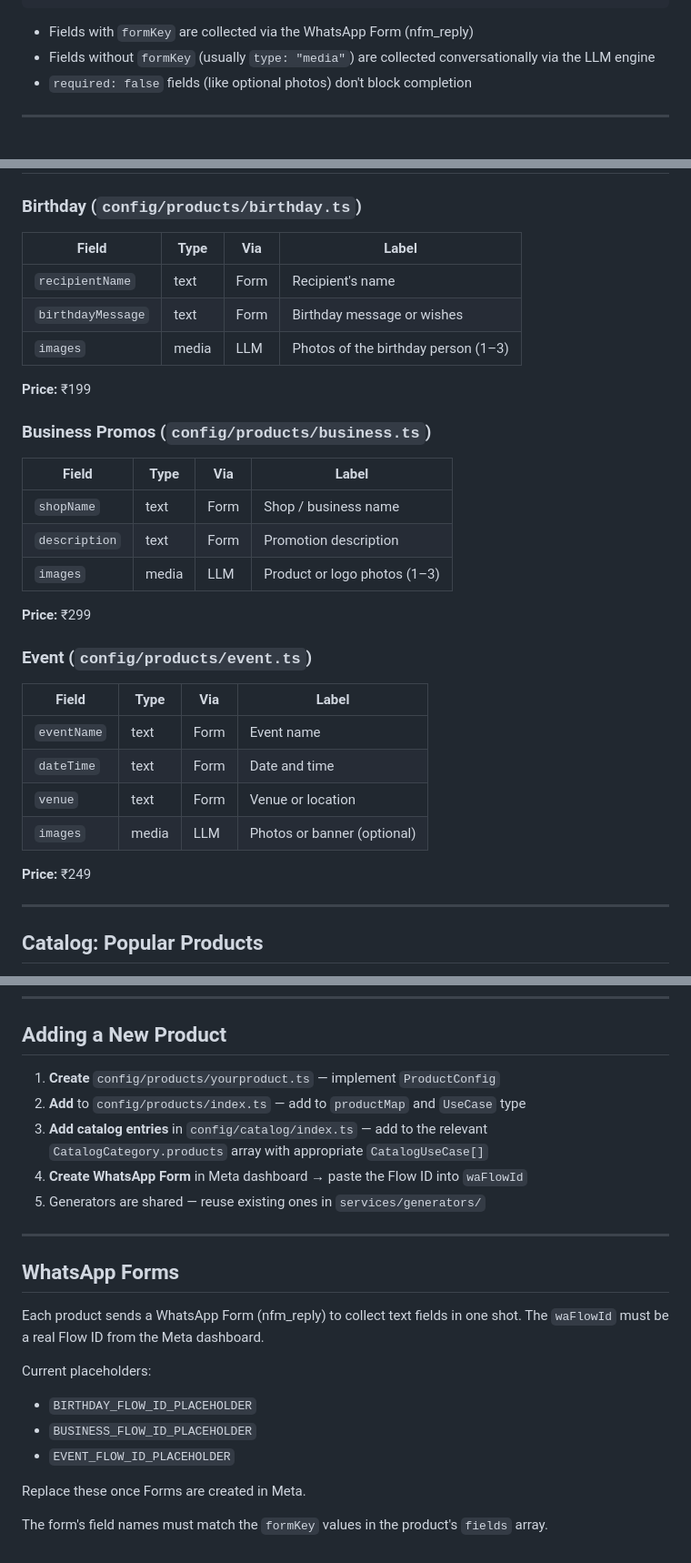
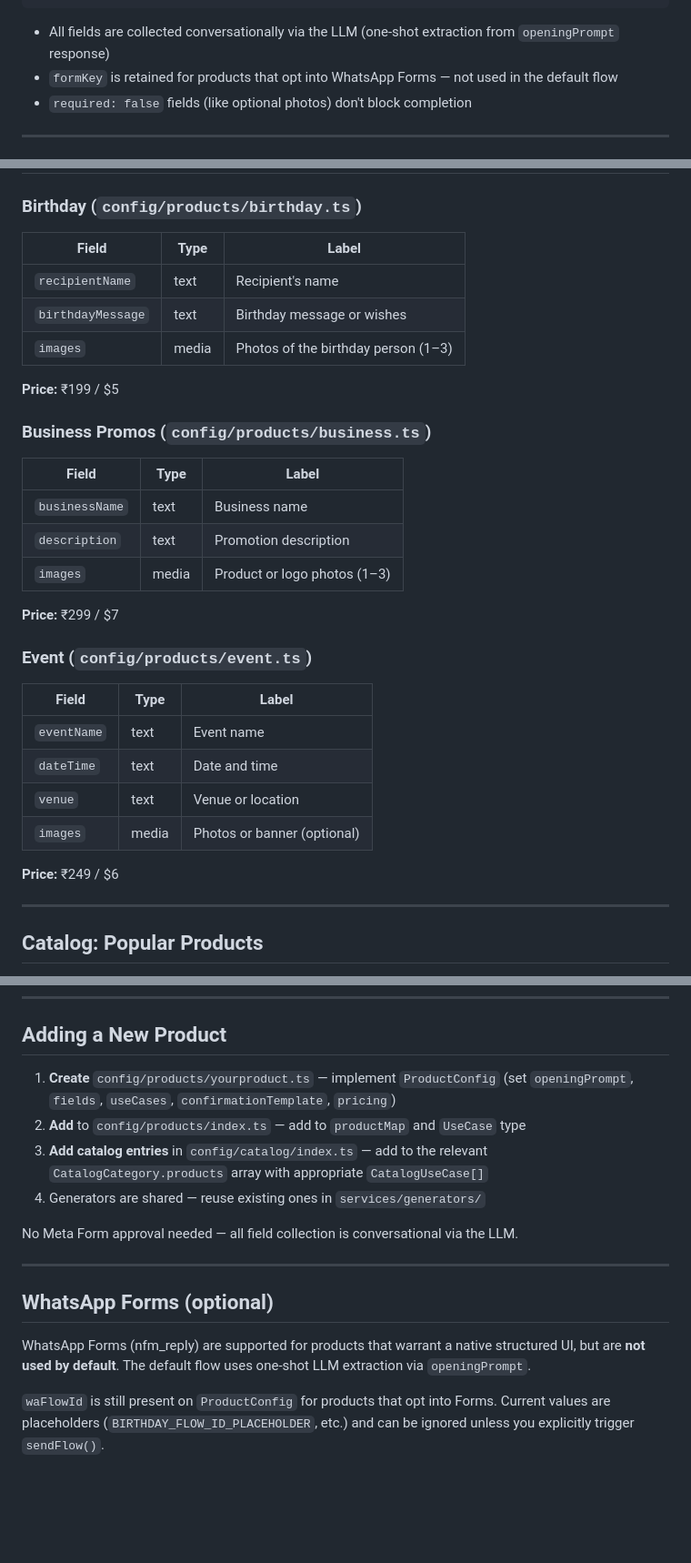
Before and after one commit to whybee-labs/didyk-firebase, a Markdown page: docs/flows.md, 3 parts joined by grey strips. Shown at 91% size. Rendered like a GitHub page; blank space fills up the shorter version.

````diff
--- a/docs/flows.md
+++ b/docs/flows.md
@@ -84,8 +85,8 @@ interface ProductField {
 }
 ```
 
-- Fields with `formKey` are collected via the WhatsApp Form (nfm_reply)
-- Fields without `formKey` (usually `type: "media"`) are collected conversationally via the LLM engine
+- All fields are collected conversationally via the LLM (one-shot extraction from `openingPrompt` response)
+- `formKey` is retained for products that opt into WhatsApp Forms — not used in the default flow
 - `required: false` fields (like optional photos) don't block completion
 
 ---
@@ -112,34 +113,34 @@ Outputs are sent **in order** — put media before text.
 
 ### Birthday (`config/products/birthday.ts`)
 
-| Field | Type | Via | Label |
-|-------|------|-----|-------|
-| `recipientName` | text | Form | Recipient's name |
-| `birthdayMessage` | text | Form | Birthday message or wishes |
-| `images` | media | LLM | Photos of the birthday person (1–3) |
+| Field | Type | Label |
+|-------|------|-------|
+| `recipientName` | text | Recipient's name |
+| `birthdayMessage` | text | Birthday message or wishes |
+| `images` | media | Photos of the birthday person (1–3) |
 
-**Price:** ₹199
+**Price:** ₹199 / $5
 
 ### Business Promos (`config/products/business.ts`)
 
-| Field | Type | Via | Label |
-|-------|------|-----|-------|
-| `shopName` | text | Form | Shop / business name |
-| `description` | text | Form | Promotion description |
-| `images` | media | LLM | Product or logo photos (1–3) |
+| Field | Type | Label |
+|-------|------|-------|
+| `businessName` | text | Business name |
+| `description` | text | Promotion description |
+| `images` | media | Product or logo photos (1–3) |
 
-**Price:** ₹299
+**Price:** ₹299 / $7
 
 ### Event (`config/products/event.ts`)
 
-| Field | Type | Via | Label |
-|-------|------|-----|-------|
-| `eventName` | text | Form | Event name |
-| `dateTime` | text | Form | Date and time |
-| `venue` | text | Form | Venue or location |
-| `images` | media | LLM | Photos or banner (optional) |
+| Field | Type | Label |
+|-------|------|-------|
+| `eventName` | text | Event name |
+| `dateTime` | text | Date and time |
+| `venue` | text | Venue or location |
+| `images` | media | Photos or banner (optional) |
 
-**Price:** ₹249
+**Price:** ₹249 / $6
 
 ---
 
@@ -157,24 +158,17 @@ These products appear as quick-reply buttons on the welcome screen (bypass categ
 
 ## Adding a New Product
 
-1. **Create** `config/products/yourproduct.ts` — implement `ProductConfig`
+1. **Create** `config/products/yourproduct.ts` — implement `ProductConfig` (set `openingPrompt`, `fields`, `useCases`, `confirmationTemplate`, `pricing`)
 2. **Add** to `config/products/index.ts` — add to `productMap` and `UseCase` type
 3. **Add catalog entries** in `config/catalog/index.ts` — add to the relevant `CatalogCategory.products` array with appropriate `CatalogUseCase[]`
-4. **Create WhatsApp Form** in Meta dashboard → paste the Flow ID into `waFlowId`
-5. Generators are shared — reuse existing ones in `services/generators/`
+4. Generators are shared — reuse existing ones in `services/generators/`
+
+No Meta Form approval needed — all field collection is conversational via the LLM.
 
 ---
 
-## WhatsApp Forms
+## WhatsApp Forms (optional)
 
-Each product sends a WhatsApp Form (nfm_reply) to collect text fields in one shot.
-The `waFlowId` must be a real Flow ID from the Meta dashboard.
+WhatsApp Forms (nfm_reply) are supported for products that warrant a native structured UI, but are **not used by default**. The default flow uses one-shot LLM extraction via `openingPrompt`.
 
-Current placeholders:
-- `BIRTHDAY_FLOW_ID_PLACEHOLDER`
-- `BUSINESS_FLOW_ID_PLACEHOLDER`
-- `EVENT_FLOW_ID_PLACEHOLDER`
-
-Replace these once Forms are created in Meta.
-
-The form's field names must match the `formKey` values in the product's `fields` array.
+`waFlowId` is still present on `ProductConfig` for products that opt into Forms. Current values are placeholders (`BIRTHDAY_FLOW_ID_PLACEHOLDER`, etc.) and can be ignored unless you explicitly trigger `sendFlow()`.
````
Also changed, not shown: other parts of docs/flows.md (+3 -2 lines), docs/conversation-engine.md (+18 -13 lines).
